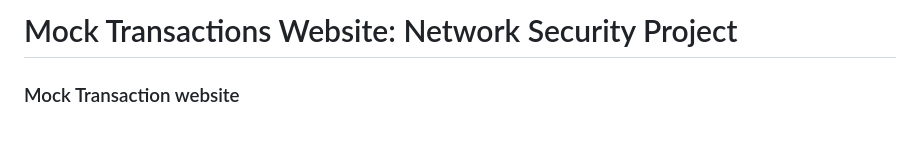
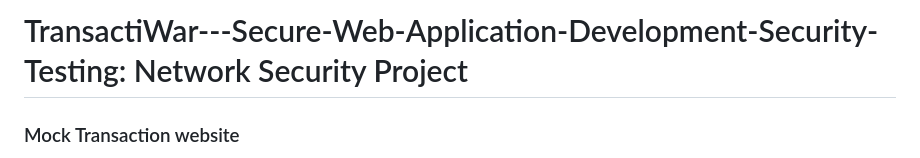
Before and after one commit to jayanthj003/TransactiWar---Secure-Web-Application-Development-Security-Testing, a Markdown page: README.md, the part around the change. GitHub-like rendering; blank space fills up the shorter version.

```diff
--- a/README.md
+++ b/README.md
@@ -1,4 +1,4 @@
-# Mock Transactions Website: Network Security Project
+# TransactiWar---Secure-Web-Application-Development-Security-Testing: Network Security Project
 
 ### Mock Transaction website
 - The project showcases how to  prevent various cyber attacks that we learned through the course [CS6903 Network Security](https://cse.iith.ac.in)
```
